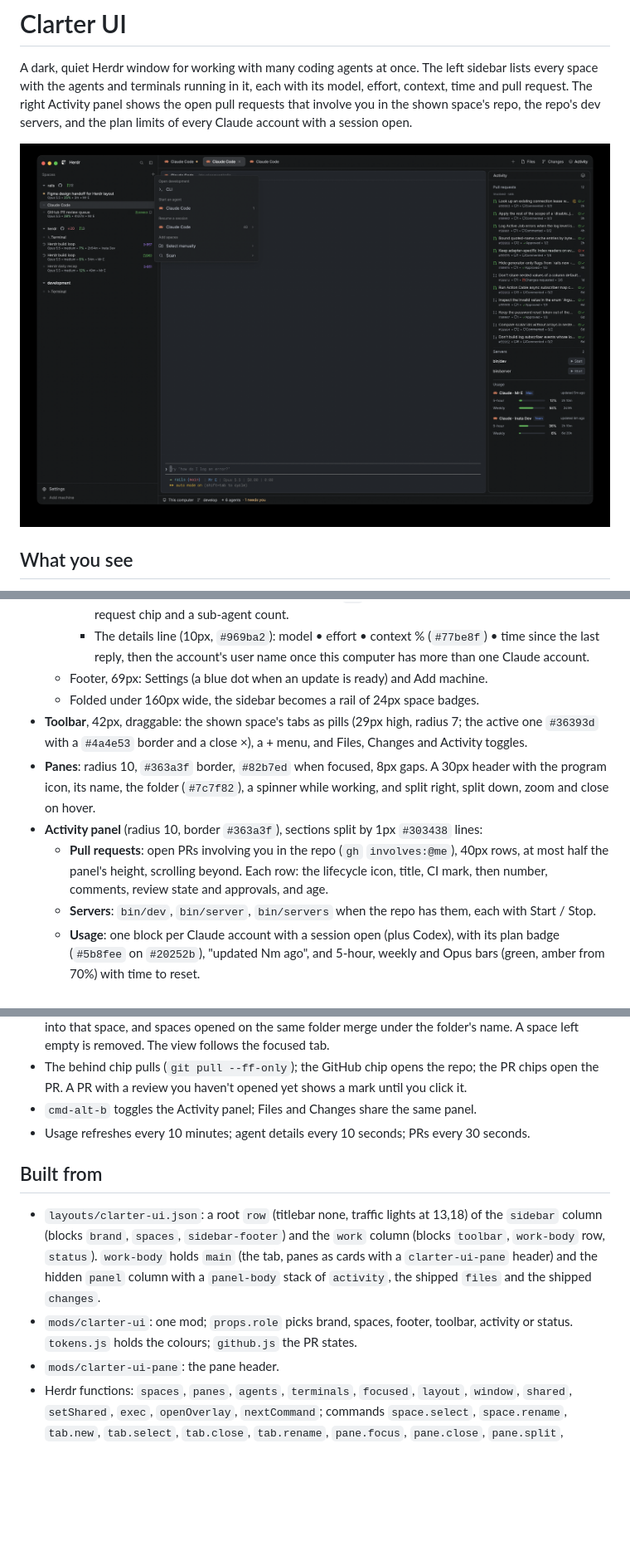
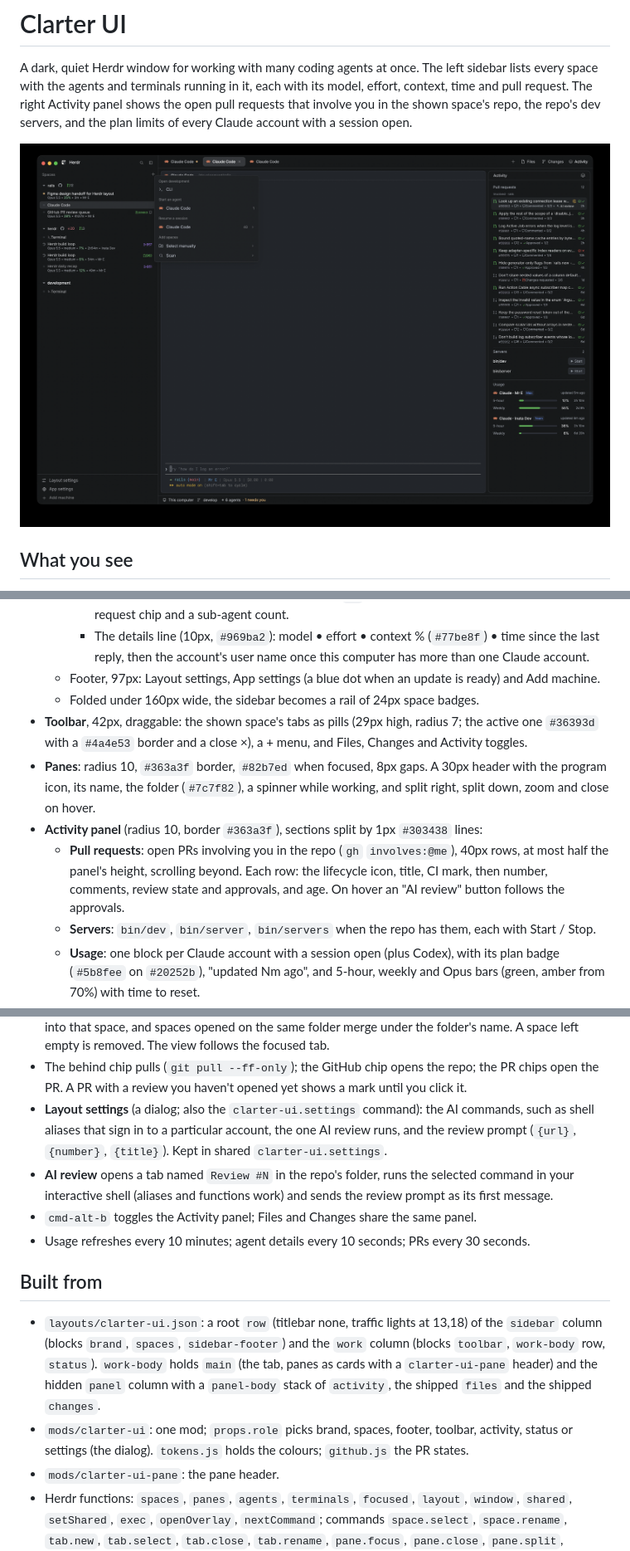
Before and after one commit to etoundi2nd/clarter-ui, a Markdown page: clarter-ui/RECIPE.md, 3 parts joined by grey strips. Shown at 83% size. GitHub-like rendering; pictures changed too: clarter-ui/preview.png; blank space fills up the shorter version.

```diff
--- a/clarter-ui/RECIPE.md
+++ b/clarter-ui/RECIPE.md
@@ -27,7 +27,8 @@ The app background is `#17191b`, terminals sit on `#22262b`, text is Inter.
       session's pull request chip and a sub-agent count.
     - The details line (10px, `#969ba2`): model • effort • context % (`#77be8f`) • time since the
       last reply, then the account's user name once this computer has more than one Claude account.
-  - Footer, 69px: Settings (a blue dot when an update is ready) and Add machine.
+  - Footer, 97px: Layout settings, App settings (a blue dot when an update is ready) and Add
+    machine.
   - Folded under 160px wide, the sidebar becomes a rail of 24px space badges.
 - **Toolbar**, 42px, draggable: the shown space's tabs as pills (29px high, radius 7; the active
   one `#36393d` with a `#4a4e53` border and a close ×), a + menu, and Files, Changes and Activity
@@ -38,7 +39,8 @@ The app background is `#17191b`, terminals sit on `#22262b`, text is Inter.
 - **Activity panel** (radius 10, border `#363a3f`), sections split by 1px `#303438` lines:
   - **Pull requests**: open PRs involving you in the repo (`gh` `involves:@me`), 40px rows,
     at most half the panel's height, scrolling beyond. Each row: the lifecycle icon, title, CI
-    mark, then number, comments, review state and approvals, and age.
+    mark, then number, comments, review state and approvals, and age. On hover an "AI review"
+    button follows the approvals.
   - **Servers**: `bin/dev`, `bin/server`, `bin/servers` when the repo has them, each with
     Start / Stop.
   - **Usage**: one block per Claude account with a session open (plus Codex), with its plan badge
@@ -65,6 +67,12 @@ GitHub states use GitHub's own icons and colours: open `#3fb950`, draft `#9198a1
   name. A space left empty is removed. The view follows the focused tab.
 - The behind chip pulls (`git pull --ff-only`); the GitHub chip opens the repo; the PR chips
   open the PR. A PR with a review you haven't opened yet shows a mark until you click it.
+- **Layout settings** (a dialog; also the `clarter-ui.settings` command): the AI commands, such
+  as shell aliases that sign in to a particular account, the one AI review runs, and the review
+  prompt (`{url}`, `{number}`, `{title}`). Kept in shared `clarter-ui.settings`.
+- **AI review** opens a tab named `Review #N` in the repo's folder, runs the selected command in
+  your interactive shell (aliases and functions work) and sends the review prompt as its first
+  message.
 - `cmd-alt-b` toggles the Activity panel; Files and Changes share the same panel.
 - Usage refreshes every 10 minutes; agent details every 10 seconds; PRs every 30 seconds.
 
@@ -75,8 +83,8 @@ GitHub states use GitHub's own icons and colours: open `#3fb950`, draft `#9198a1
   `toolbar`, `work-body` row, `status`). `work-body` holds `main` (the tab, panes as cards with a
   `clarter-ui-pane` header) and the hidden `panel` column with a `panel-body` stack of `activity`,
   the shipped `files` and the shipped `changes`.
-- `mods/clarter-ui`: one mod; `props.role` picks brand, spaces, footer, toolbar, activity or
-  status. `tokens.js` holds the colours; `github.js` the PR states.
+- `mods/clarter-ui`: one mod; `props.role` picks brand, spaces, footer, toolbar, activity,
+  status or settings (the dialog). `tokens.js` holds the colours; `github.js` the PR states.
 - `mods/clarter-ui-pane`: the pane header.
 - Herdr functions: `spaces`, `panes`, `agents`, `terminals`, `focused`, `layout`, `window`,
   `shared`, `setShared`, `exec`, `openOverlay`, `nextCommand`; commands `space.select`,
```
Also changed, not shown: other parts of clarter-ui/RECIPE.md (+2 -0 lines), 9 other files.
